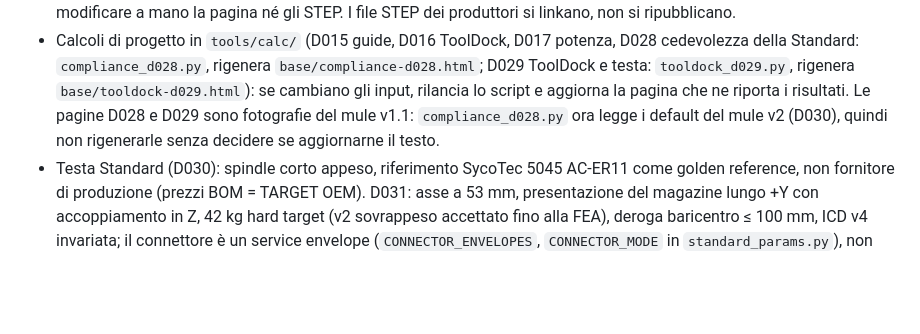
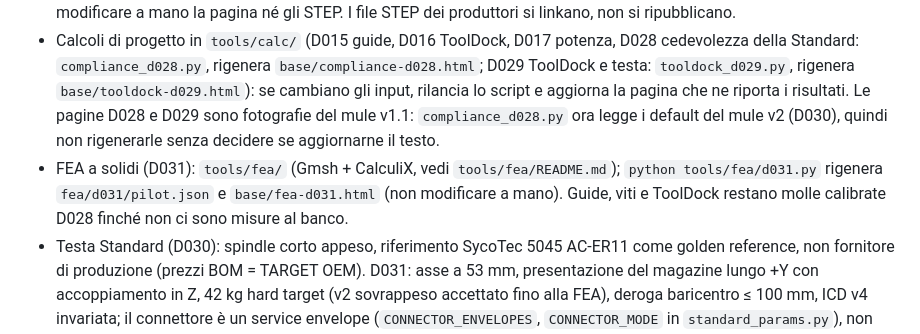
Before and after one commit to sabatino81/MultiCNC, a Markdown page: CLAUDE.md, the part around the change. GitHub-like rendering; blank space fills up the shorter version.

Commit message:
D031 WIP: README FEA e note in CLAUDE.md
Co-Authored-By: Claude Opus 5.5 <noreply@anthropic.com>
Claude-Session: https://claude.ai/code/session_01AeHu9SfZFRKeSq2v9gF1Af

```diff
--- a/CLAUDE.md
+++ b/CLAUDE.md
@@ -18,4 +18,5 @@
 - STEP MultiCNC: si generano da `tools/cad/parts.py` con `tools/cad/build_step.py` (CadQuery, vedi `tools/cad/README.md`) in `cad/step/`; non modificare a mano.
 - CAD Standard (digital mule): quote solo in `tools/cad/standard_params.py`; `tools/cad/standard_assembly.py` rigenera `cad/standard/` (STEP, report) e `base/cad-standard.html`, `tools/cad/render_views.py` le viste. Non modificare a mano la pagina né gli STEP. I file STEP dei produttori si linkano, non si ripubblicano.
 - Calcoli di progetto in `tools/calc/` (D015 guide, D016 ToolDock, D017 potenza, D028 cedevolezza della Standard: `compliance_d028.py`, rigenera `base/compliance-d028.html`; D029 ToolDock e testa: `tooldock_d029.py`, rigenera `base/tooldock-d029.html`): se cambiano gli input, rilancia lo script e aggiorna la pagina che ne riporta i risultati. Le pagine D028 e D029 sono fotografie del mule v1.1: `compliance_d028.py` ora legge i default del mule v2 (D030), quindi non rigenerarle senza decidere se aggiornarne il testo.
+- FEA a solidi (D031): `tools/fea/` (Gmsh + CalculiX, vedi `tools/fea/README.md`); `python tools/fea/d031.py` rigenera `fea/d031/pilot.json` e `base/fea-d031.html` (non modificare a mano). Guide, viti e ToolDock restano molle calibrate D028 finché non ci sono misure al banco.
 - Testa Standard (D030): spindle corto appeso, riferimento SycoTec 5045 AC-ER11 come golden reference, non fornitore di produzione (prezzi BOM = TARGET OEM). D031: asse a 53 mm, presentazione del magazine lungo +Y con accoppiamento in Z, 42 kg hard target (v2 sovrappeso accettato fino alla FEA), deroga baricentro ≤ 100 mm, ICD v4 invariata; il connettore è un service envelope (`CONNECTOR_ENVELOPES`, `CONNECTOR_MODE` in `standard_params.py`), non una quota.
```
Also changed, not shown: tools/fea/README.md (added, +29 -0 lines).
